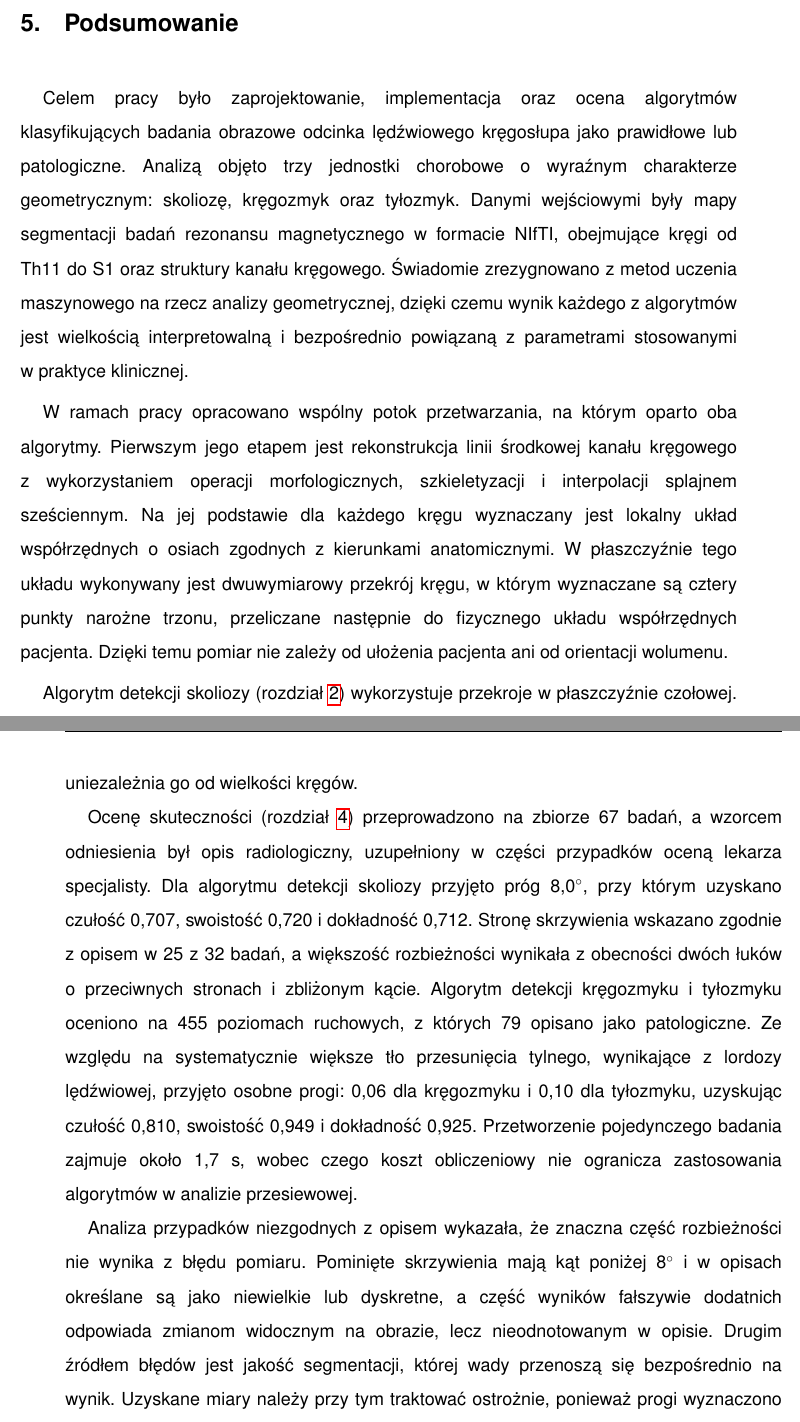
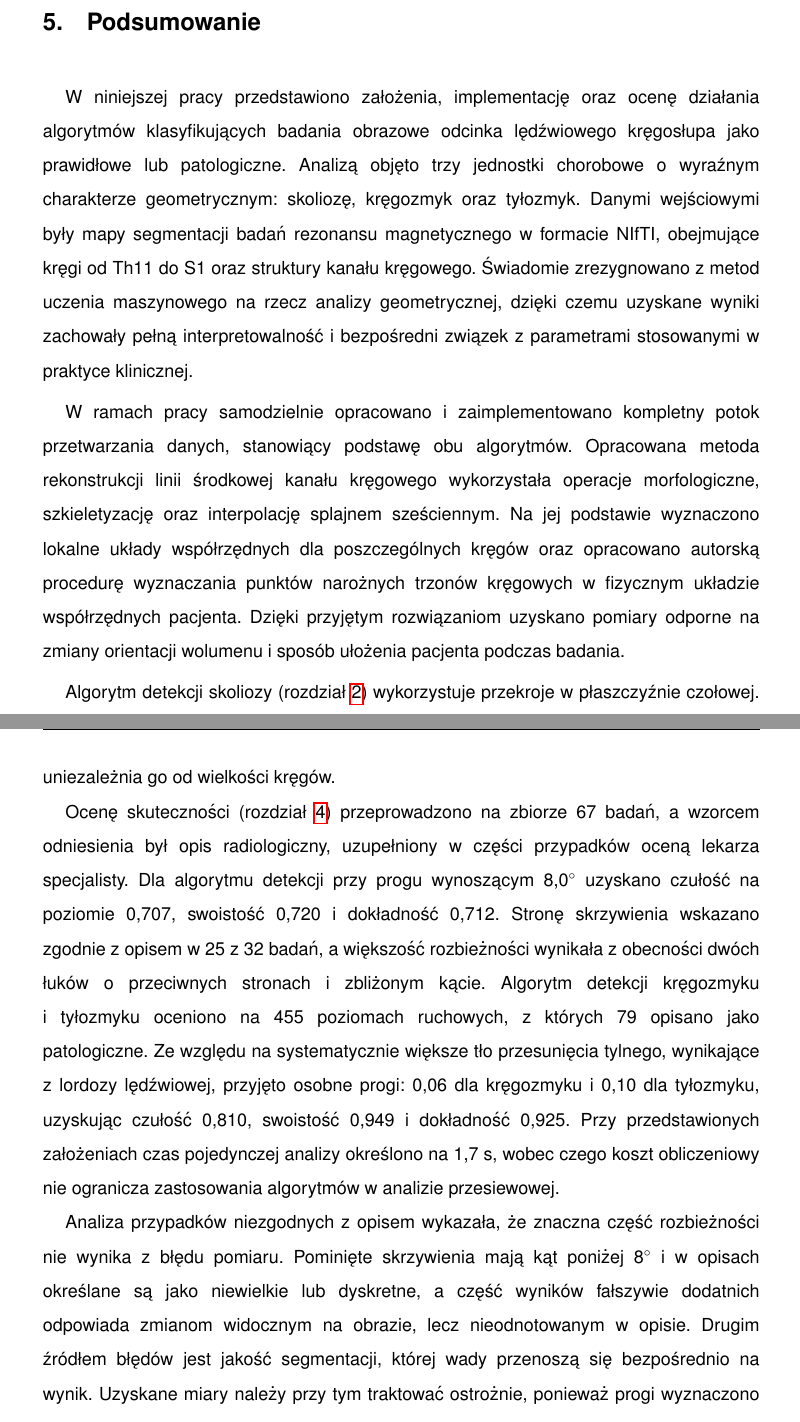
Before and after one commit to Mateusz-Matusiak/mgr, a LaTeX thesis (main.tex, which reads rozdzialy/5_podsumowanie.tex): two parts of pages 78 and 79 of 82 before the commit and two parts of pages 80 and 81 of 84 after it, joined at a grey line, cut so that both start at the same text. Compiled offline with pdfLaTeX.

Commit message:
poprawki

```diff
--- a/main.tex
+++ b/main.tex
@@ -11,10 +11,13 @@
 \usepackage{xurl} % For URLs in bibliography (laduje url, pozwala lamac adresy w dowolnym miejscu)
 \usepackage[
     twoside=true,
-    left=3cm, % inner
-    right=2cm, % outer
+    left=2.5cm, % inner
+    right=2.5cm, % outer
     top=2.5cm,
     bottom=2.5cm,
+    headheight=15pt,
+    headsep=0.8cm, % górna krawędź tekstu nagłówka 1,25 cm od krawędzi strony
+    footskip=1.25cm, % stopka 1,25 cm od krawędzi strony
 ]{geometry}
 \usepackage{gensymb} % Degree symbol
 \usepackage{fancyhdr} % Nagłówki i stopki
@@ -70,17 +73,12 @@
 \renewcommand{\lstlistlistingname}{Spis listingów} % Zmiana nazwy spisu listingów
 
 
-\setlength{\headheight}{1.25cm}
-\setlength{\footskip}{1.25cm}
 \setlength{\parindent}{0.5cm} % Ustawia wcięcie akapitu
 \usepackage{indentfirst}
 
 \linespread{1.5} %interlinia
 \renewcommand{\familydefault}{\sfdefault}
 
-
-\setlength{\headheight}{15pt}
-\addtolength{\topmargin}{-2.5pt}
 
 % Formatowanie nagłówków i stopek
 \pagestyle{fancy}
--- a/rozdzialy/5_podsumowanie.tex
+++ b/rozdzialy/5_podsumowanie.tex
@@ -1,16 +1,10 @@
 \chapter{Podsumowanie}
 \label{chap:podsumowanie}
 
-Celem pracy było zaprojektowanie, implementacja oraz ocena algorytmów klasyfikujących badania obrazowe odcinka lędźwiowego kręgosłupa jako prawidłowe lub patologiczne.
-Analizą objęto trzy jednostki chorobowe o~wyraźnym charakterze geometrycznym: skoliozę, kręgozmyk oraz tyłozmyk.
-Danymi wejściowymi były mapy segmentacji badań rezonansu magnetycznego w~formacie NIfTI, obejmujące kręgi od Th11 do S1 oraz struktury kanału kręgowego.
-Świadomie zrezygnowano z~metod uczenia maszynowego na rzecz analizy geometrycznej, dzięki czemu wynik każdego z~algorytmów jest wielkością interpretowalną i~bezpośrednio powiązaną z~parametrami stosowanymi w~praktyce klinicznej.
+W niniejszej pracy przedstawiono założenia, implementację oraz ocenę działania algorytmów klasyfikujących badania obrazowe odcinka lędźwiowego kręgosłupa jako prawidłowe lub patologiczne.
+Analizą objęto trzy jednostki chorobowe o wyraźnym charakterze geometrycznym: skoliozę, kręgozmyk oraz tyłozmyk. Danymi wejściowymi były mapy segmentacji badań rezonansu magnetycznego w formacie NIfTI, obejmujące kręgi od Th11 do S1 oraz struktury kanału kręgowego. Świadomie zrezygnowano z metod uczenia maszynowego na rzecz analizy geometrycznej, dzięki czemu uzyskane wyniki zachowały pełną interpretowalność i bezpośredni związek z parametrami stosowanymi w praktyce klinicznej.
 
-W~ramach pracy opracowano wspólny potok przetwarzania, na którym oparto oba algorytmy.
-Pierwszym jego etapem jest rekonstrukcja linii środkowej kanału kręgowego z~wykorzystaniem operacji morfologicznych, szkieletyzacji i~interpolacji splajnem sześciennym.
-Na jej podstawie dla każdego kręgu wyznaczany jest lokalny układ współrzędnych o~osiach zgodnych z~kierunkami anatomicznymi.
-W~płaszczyźnie tego układu wykonywany jest dwuwymiarowy przekrój kręgu, w~którym wyznaczane są cztery punkty narożne trzonu, przeliczane następnie do fizycznego układu współrzędnych pacjenta.
-Dzięki temu pomiar nie zależy od ułożenia pacjenta ani od orientacji wolumenu.
+W ramach pracy samodzielnie opracowano i zaimplementowano kompletny potok przetwarzania danych, stanowiący podstawę obu algorytmów. Opracowana metoda rekonstrukcji linii środkowej kanału kręgowego wykorzystała operacje morfologiczne, szkieletyzację oraz interpolację splajnem sześciennym. Na jej podstawie wyznaczono lokalne układy współrzędnych dla poszczególnych kręgów oraz opracowano autorską procedurę wyznaczania punktów narożnych trzonów kręgowych w fizycznym układzie współrzędnych pacjenta. Dzięki przyjętym rozwiązaniom uzyskano pomiary odporne na zmiany orientacji wolumenu i sposób ułożenia pacjenta podczas badania.
 
 Algorytm detekcji skoliozy (rozdział~\ref{chap:skolioza}) wykorzystuje przekroje w~płaszczyźnie czołowej.
 Dla każdej pary kręgów z~zakresu Th11--L5 punkty narożne rzutowane są na wspólną płaszczyznę dopasowaną metodą SVD, co pozwala uwzględnić trójwymiarowy charakter deformacji, a~następnie wyznaczany jest kąt między płytkami granicznymi.
@@ -21,11 +15,11 @@ Dla każdego poziomu ruchowego wyznaczane jest znormalizowane przesunięcie strz
 Pomiar odpowiada konstrukcji stosowanej przez radiologa w~metodzie Meyerdinga, a~normalizacja uniezależnia go od wielkości kręgów.
 
 Ocenę skuteczności (rozdział~\ref{chap:wyniki}) przeprowadzono na zbiorze 67 badań, a~wzorcem odniesienia był opis radiologiczny, uzupełniony w~części przypadków oceną lekarza specjalisty.
-Dla algorytmu detekcji skoliozy przyjęto próg 8,0\degree{}, przy którym uzyskano czułość 0,707, swoistość 0,720 i~dokładność 0,712.
+Dla algorytmu detekcji przy progu wynoszącym 8,0\degree{} uzyskano czułość na poziomie 0,707, swoistość 0,720 i~dokładność 0,712.
 Stronę skrzywienia wskazano zgodnie z~opisem w~25 z~32 badań, a~większość rozbieżności wynikała z~obecności dwóch łuków o~przeciwnych stronach i~zbliżonym kącie.
 Algorytm detekcji kręgozmyku i~tyłozmyku oceniono na 455 poziomach ruchowych, z~których 79 opisano jako patologiczne.
 Ze względu na systematycznie większe tło przesunięcia tylnego, wynikające z~lordozy lędźwiowej, przyjęto osobne progi: 0,06 dla kręgozmyku i~0,10 dla tyłozmyku, uzyskując czułość 0,810, swoistość 0,949 i~dokładność 0,925.
-Przetworzenie pojedynczego badania zajmuje około 1,7~s, wobec czego koszt obliczeniowy nie ogranicza zastosowania algorytmów w~analizie przesiewowej.
+Przy przedstawionych założeniach czas pojedynczej analizy określono na 1,7~s, wobec czego koszt obliczeniowy nie ogranicza zastosowania algorytmów w~analizie przesiewowej.
 
 Analiza przypadków niezgodnych z~opisem wykazała, że znaczna część rozbieżności nie wynika z~błędu pomiaru.
 Pominięte skrzywienia mają kąt poniżej 8\degree{} i~w~opisach określane są jako niewielkie lub dyskretne, a~część wyników fałszywie dodatnich odpowiada zmianom widocznym na obrazie, lecz nieodnotowanym w~opisie.
```
Also changed, not shown: rozdzialy/1_wstep.tex (+1 -1 lines), rozdzialy/2_skolioza.tex (+3 -3 lines), strona_tytulowa.pdf (deleted), tytulowa.pdf (added), main.tex (2 more changed lines), rozdzialy/5_podsumowanie.tex (3 more changed lines).
